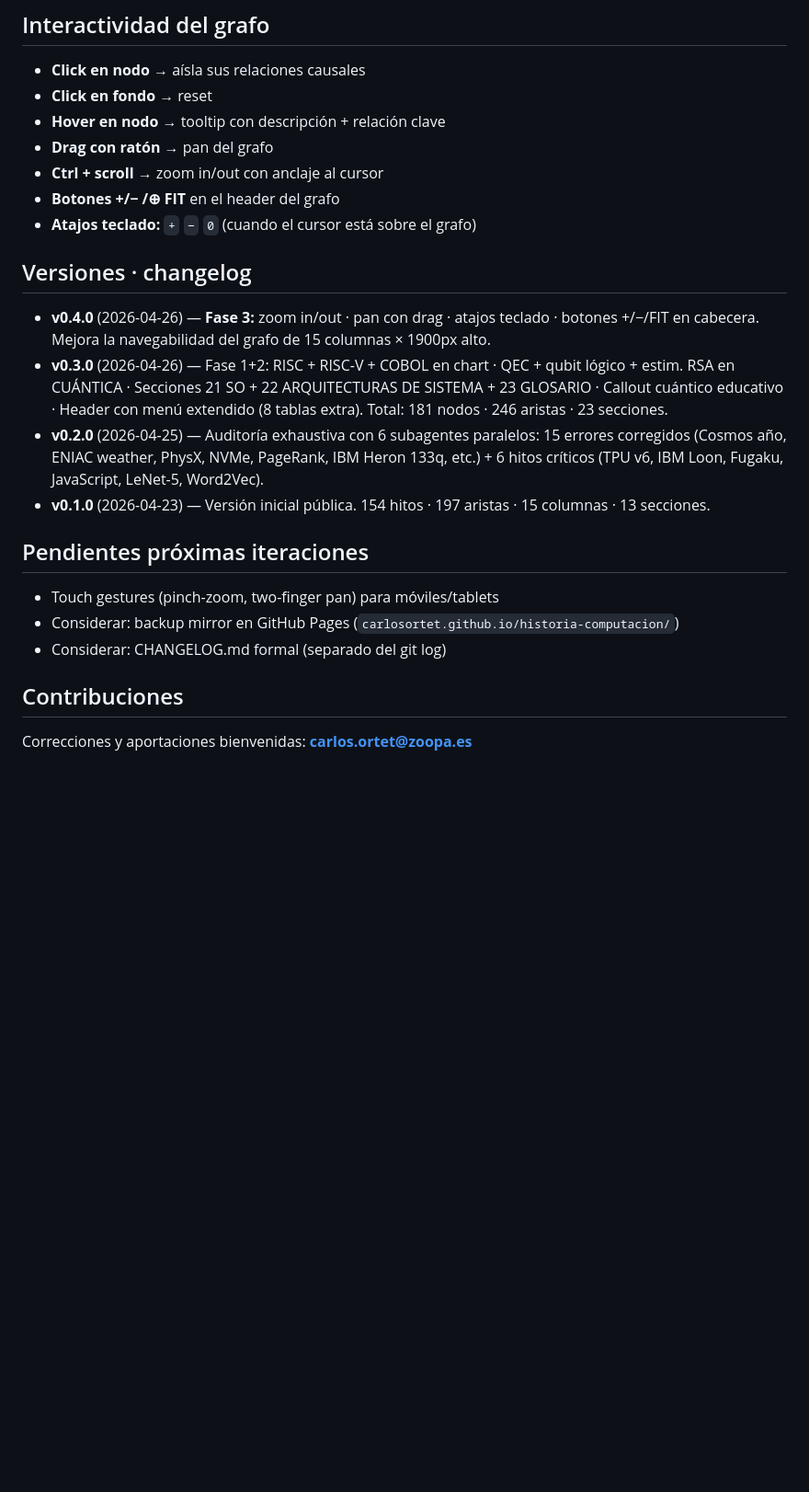
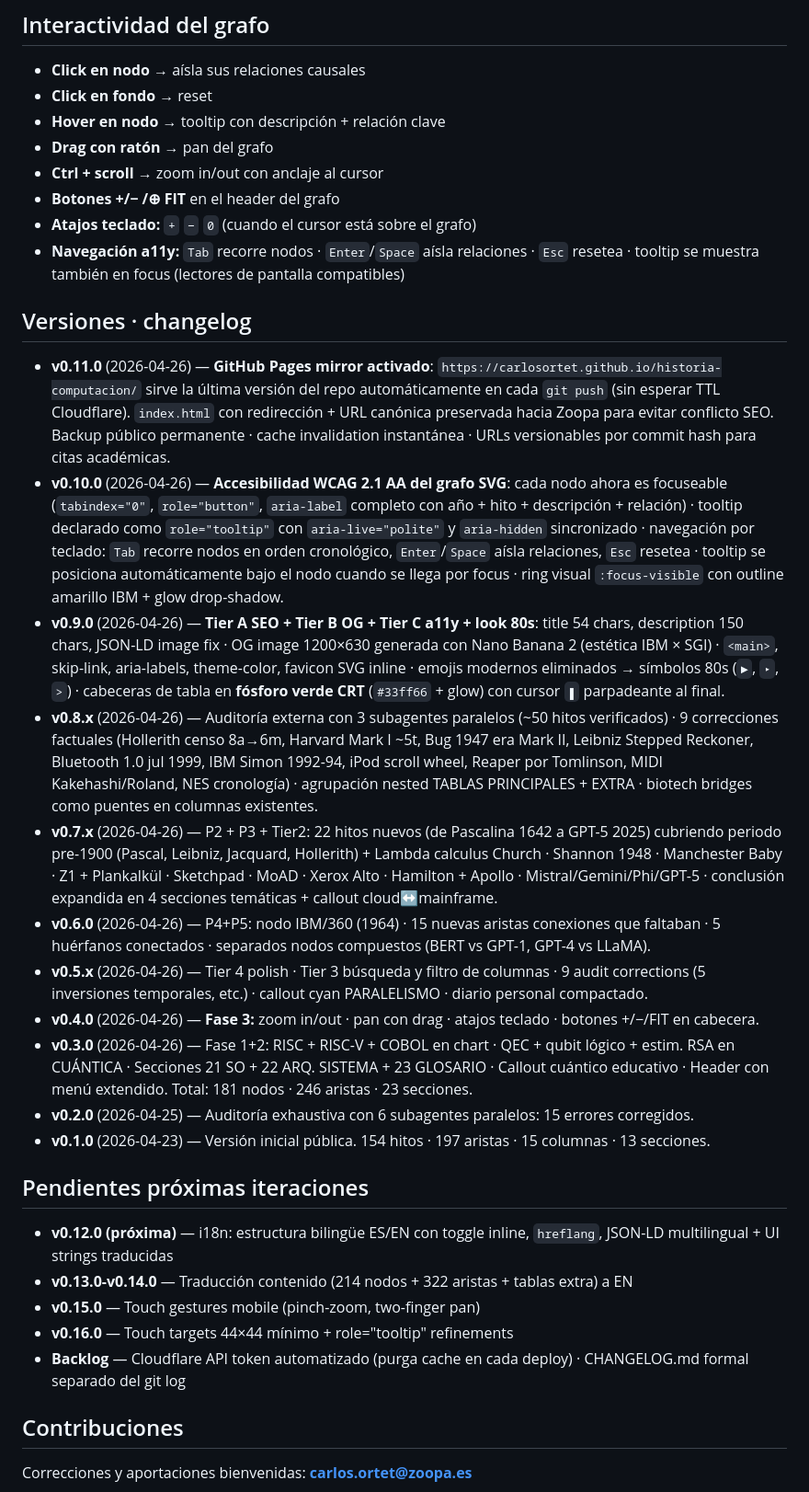
Before and after one commit to carlosortet/historia-computacion, a Markdown page: historia-computacion-hitos.md, the part around one of its changes. Shown at 92% size. Rendered like a GitHub page; blank space fills up the shorter version.

Commit message:
docs · Sync .md companion v0.9.0 → v0.11.0
Actualiza el índice estructural en markdown que estaba 2 versiones atrás:

Frontmatter:
- version: v0.9.0 → v0.11.0
- url_mirror nueva (GitHub Pages)
- Conteos actualizados: 181→214 hitos, 246→322 aristas
- Inicio cronológico Boole 1847 → Pascal 1642 (refleja Tier2)

Contenido:
- Sección Interactividad añade navegación a11y por teclado (Tab/Enter/Esc)
- Changelog completo de v0.5 a v0.11 (estaba parcheado, faltaban v0.5-v0.8)
- Pendientes reescritos como roadmap versionado:
  v0.12 i18n setup · v0.13-v0.14 traducción · v0.15 touch · v0.16 touch targets

Co-Authored-By: Claude Opus 4.7 (1M context) <noreply@anthropic.com>

```diff
--- a/historia-computacion-hitos.md
+++ b/historia-computacion-hitos.md
@@ -106,19 +108,29 @@ Sección dedicada al "eslabón olvidado" entre el System/3 y el IBM PC. Incluye:
 - **Ctrl + scroll** → zoom in/out con anclaje al cursor
 - **Botones +/− /⊕ FIT** en el header del grafo
 - **Atajos teclado:** `+` `−` `0` (cuando el cursor está sobre el grafo)
+- **Navegación a11y:** `Tab` recorre nodos · `Enter`/`Space` aísla relaciones · `Esc` resetea · tooltip se muestra también en focus (lectores de pantalla compatibles)
 
 ## Versiones · changelog
 
-- **v0.4.0** (2026-04-26) — **Fase 3:** zoom in/out · pan con drag · atajos teclado · botones +/−/FIT en cabecera. Mejora la navegabilidad del grafo de 15 columnas × 1900px alto.
-- **v0.3.0** (2026-04-26) — Fase 1+2: RISC + RISC-V + COBOL en chart · QEC + qubit lógico + estim. RSA en CUÁNTICA · Secciones 21 SO + 22 ARQUITECTURAS DE SISTEMA + 23 GLOSARIO · Callout cuántico educativo · Header con menú extendido (8 tablas extra). Total: 181 nodos · 246 aristas · 23 secciones.
-- **v0.2.0** (2026-04-25) — Auditoría exhaustiva con 6 subagentes paralelos: 15 errores corregidos (Cosmos año, ENIAC weather, PhysX, NVMe, PageRank, IBM Heron 133q, etc.) + 6 hitos críticos (TPU v6, IBM Loon, Fugaku, JavaScript, LeNet-5, Word2Vec).
+- **v0.11.0** (2026-04-26) — **GitHub Pages mirror activado**: `https://carlosortet.github.io/historia-computacion/` sirve la última versión del repo automáticamente en cada `git push` (sin esperar TTL Cloudflare). `index.html` con redirección + URL canónica preservada hacia Zoopa para evitar conflicto SEO. Backup público permanente · cache invalidation instantánea · URLs versionables por commit hash para citas académicas.
+- **v0.10.0** (2026-04-26) — **Accesibilidad WCAG 2.1 AA del grafo SVG**: cada nodo ahora es focuseable (`tabindex="0"`, `role="button"`, `aria-label` completo con año + hito + descripción + relación) · tooltip declarado como `role="tooltip"` con `aria-live="polite"` y `aria-hidden` sincronizado · navegación por teclado: `Tab` recorre nodos en orden cronológico, `Enter`/`Space` aísla relaciones, `Esc` resetea · tooltip se posiciona automáticamente bajo el nodo cuando se llega por focus · ring visual `:focus-visible` con outline amarillo IBM + glow drop-shadow.
+- **v0.9.0** (2026-04-26) — **Tier A SEO + Tier B OG + Tier C a11y + look 80s**: title 54 chars, description 150 chars, JSON-LD image fix · OG image 1200×630 generada con Nano Banana 2 (estética IBM × SGI) · `<main>`, skip-link, aria-labels, theme-color, favicon SVG inline · emojis modernos eliminados → símbolos 80s (`►`, `▸`, `>`) · cabeceras de tabla en **fósforo verde CRT** (`#33ff66` + glow) con cursor `▮` parpadeante al final.
+- **v0.8.x** (2026-04-26) — Auditoría externa con 3 subagentes paralelos (~50 hitos verificados) · 9 correcciones factuales (Hollerith censo 8a→6m, Harvard Mark I ~5t, Bug 1947 era Mark II, Leibniz Stepped Reckoner, Bluetooth 1.0 jul 1999, IBM Simon 1992-94, iPod scroll wheel, Reaper por Tomlinson, MIDI Kakehashi/Roland, NES cronología) · agrupación nested TABLAS PRINCIPALES + EXTRA · biotech bridges como puentes en columnas existentes.
+- **v0.7.x** (2026-04-26) — P2 + P3 + Tier2: 22 hitos nuevos (de Pascalina 1642 a GPT-5 2025) cubriendo periodo pre-1900 (Pascal, Leibniz, Jacquard, Hollerith) + Lambda calculus Church · Shannon 1948 · Manchester Baby · Z1 + Plankalkül · Sketchpad · MoAD · Xerox Alto · Hamilton + Apollo · Mistral/Gemini/Phi/GPT-5 · conclusión expandida en 4 secciones temáticas + callout cloud↔mainframe.
+- **v0.6.0** (2026-04-26) — P4+P5: nodo IBM/360 (1964) · 15 nuevas aristas conexiones que faltaban · 5 huérfanos conectados · separados nodos compuestos (BERT vs GPT-1, GPT-4 vs LLaMA).
+- **v0.5.x** (2026-04-26) — Tier 4 polish · Tier 3 búsqueda y filtro de columnas · 9 audit corrections (5 inversiones temporales, etc.) · callout cyan PARALELISMO · diario personal compactado.
+- **v0.4.0** (2026-04-26) — **Fase 3:** zoom in/out · pan con drag · atajos teclado · botones +/−/FIT en cabecera.
+- **v0.3.0** (2026-04-26) — Fase 1+2: RISC + RISC-V + COBOL en chart · QEC + qubit lógico + estim. RSA en CUÁNTICA · Secciones 21 SO + 22 ARQ. SISTEMA + 23 GLOSARIO · Callout cuántico educativo · Header con menú extendido. Total: 181 nodos · 246 aristas · 23 secciones.
+- **v0.2.0** (2026-04-25) — Auditoría exhaustiva con 6 subagentes paralelos: 15 errores corregidos.
 - **v0.1.0** (2026-04-23) — Versión inicial pública. 154 hitos · 197 aristas · 15 columnas · 13 secciones.
 
 ## Pendientes próximas iteraciones
 
-- Touch gestures (pinch-zoom, two-finger pan) para móviles/tablets
-- Considerar: backup mirror en GitHub Pages (`carlosortet.github.io/historia-computacion/`)
-- Considerar: CHANGELOG.md formal (separado del git log)
+- **v0.12.0 (próxima)** — i18n: estructura bilingüe ES/EN con toggle inline, `hreflang`, JSON-LD multilingual + UI strings traducidas
+- **v0.13.0-v0.14.0** — Traducción contenido (214 nodos + 322 aristas + tablas extra) a EN
+- **v0.15.0** — Touch gestures mobile (pinch-zoom, two-finger pan)
+- **v0.16.0** — Touch targets 44×44 mínimo + role="tooltip" refinements
+- **Backlog** — Cloudflare API token automatizado (purga cache en cada deploy) · CHANGELOG.md formal separado del git log
 
 ## Contribuciones
 
```
Also changed, not shown: other parts of historia-computacion-hitos.md (+6 -4 lines).
